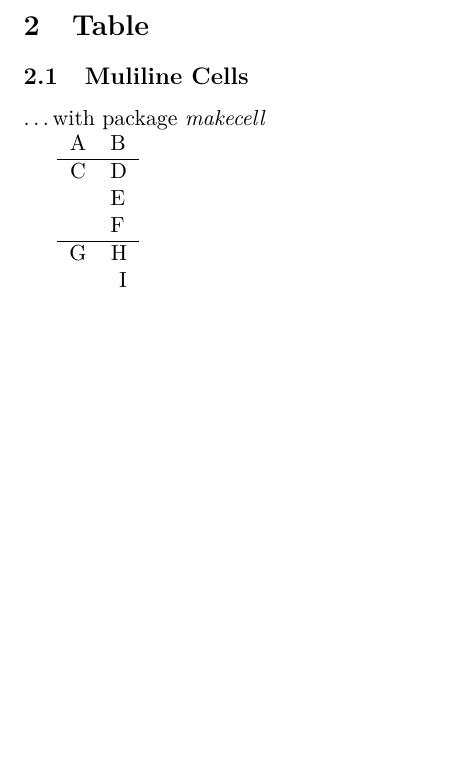
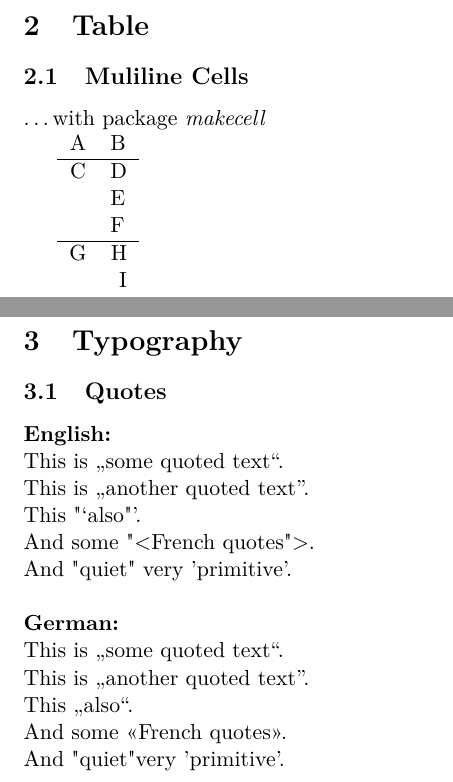
Before and after one commit to sveneberth/cheatSheet, a LaTeX document (latex.tex): part of page 2 of 2 before the commit and two parts of pages 2 and 3 of 3 after it, the two joined at a grey line, cut so that both start at the same text, the shorter picture padded with empty space. Compiled offline with pdfLaTeX.

Commit message:
Add quotes

```diff
--- a/latex.tex
+++ b/latex.tex
@@ -2,7 +2,7 @@
 
 \usepackage[utf8]{inputenc}
 \usepackage[T1]{fontenc}
-%\usepackage[ngerman]{babel}
+\usepackage[ngerman,english]{babel}
 \usepackage{lmodern}
 \usepackage{amsmath, amssymb, amstext, amsthm}
 \usepackage{makecell}
@@ -51,6 +51,28 @@
 			G		& \makecell[tr]{H \\ I}
 	    \end{tabular}
 
+	\newpage
+	\section{Typography}\label{sec:typo}
+		\subsection{Quotes}
+			\textbf{English:}\\
+			\begin{otherlanguage}{english}
+				This is \glqq some quoted text\grqq. \\
+				This is ,,another quoted text''. \\
+				This "`also"'. \\
+				And some "<French quotes">. \\
+				And "quiet" very 'primitive'.
+			\end{otherlanguage}
+
+			\mbox{}\\
+			\textbf{German:}\\
+			\begin{otherlanguage}{ngerman}
+				This is \glqq some quoted text\grqq. \\
+				This is ,,another quoted text''. \\
+				This "`also"'. \\
+				And some "<French quotes">. \\
+				And "quiet" very 'primitive'.
+			\end{otherlanguage}
+
 
 
 \end{document}
```
Also changed, not shown: 1 other file.
